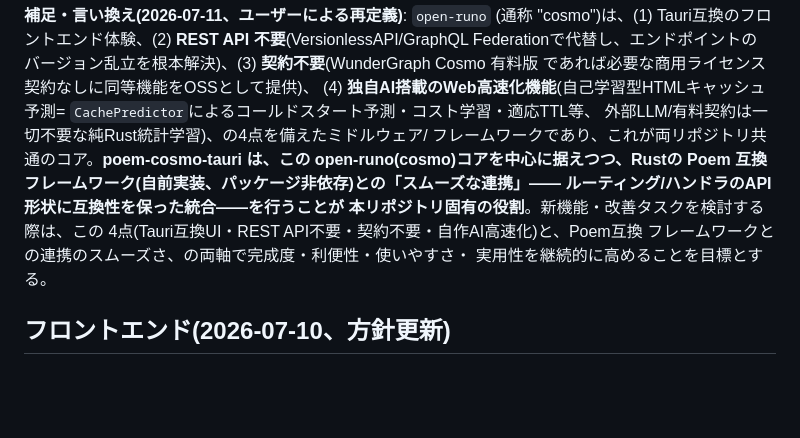
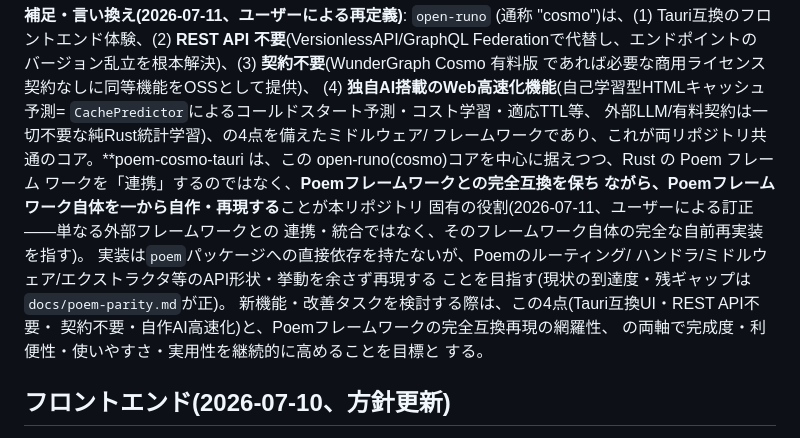
Before and after one commit to aon-co-jp/open-raid-z, a Markdown page: CLAUDE.md, the part around the change. Rendered like a GitHub page; blank space fills up the shorter version.

Commit message:
docs: correct poem-cosmo-tauri's Poem relationship (reproduce, not integrate)
poem-cosmo-tauri's role is a full from-scratch, fully-compatible
reimplementation of the Poem framework itself -- not "smooth
integration with" a separate Poem-compatible framework as the prior
wording implied. User correction.

Co-Authored-By: Claude Sonnet 5 <noreply@anthropic.com>

```diff
--- a/CLAUDE.md
+++ b/CLAUDE.md
@@ -49,13 +49,18 @@
 `CachePredictor`によるコールドスタート予測・コスト学習・適応TTL等、
 外部LLM/有料契約は一切不要な純Rust統計学習)、の4点を備えたミドルウェア/
 フレームワークであり、これが両リポジトリ共通のコア。**poem-cosmo-tauri
-は、この open-runo(cosmo)コアを中心に据えつつ、Rustの Poem 互換
-フレームワーク(自前実装、パッケージ非依存)との「スムーズな連携」——
-ルーティング/ハンドラのAPI形状に互換性を保った統合——を行うことが
-本リポジトリ固有の役割**。新機能・改善タスクを検討する際は、この
-4点(Tauri互換UI・REST API不要・契約不要・自作AI高速化)と、Poem互換
-フレームワークとの連携のスムーズさ、の両軸で完成度・利便性・使いやすさ・
-実用性を継続的に高めることを目標とする。
+は、この open-runo(cosmo)コアを中心に据えつつ、Rust の Poem フレーム
+ワークを「連携」するのではなく、**Poemフレームワークとの完全互換を保ち
+ながら、Poemフレームワーク自体を一から自作・再現する**ことが本リポジトリ
+固有の役割(2026-07-11、ユーザーによる訂正——単なる外部フレームワークとの
+連携・統合ではなく、そのフレームワーク自体の完全な自前再実装を指す)。
+実装は`poem`パッケージへの直接依存を持たないが、Poemのルーティング/
+ハンドラ/ミドルウェア/エクストラクタ等のAPI形状・挙動を余さず再現する
+ことを目指す(現状の到達度・残ギャップは`docs/poem-parity.md`が正)。
+新機能・改善タスクを検討する際は、この4点(Tauri互換UI・REST API不要・
+契約不要・自作AI高速化)と、Poemフレームワークの完全互換再現の網羅性、
+の両軸で完成度・利便性・使いやすさ・実用性を継続的に高めることを目標と
+する。
 
 ## フロントエンド(2026-07-10、方針更新)
 
```
